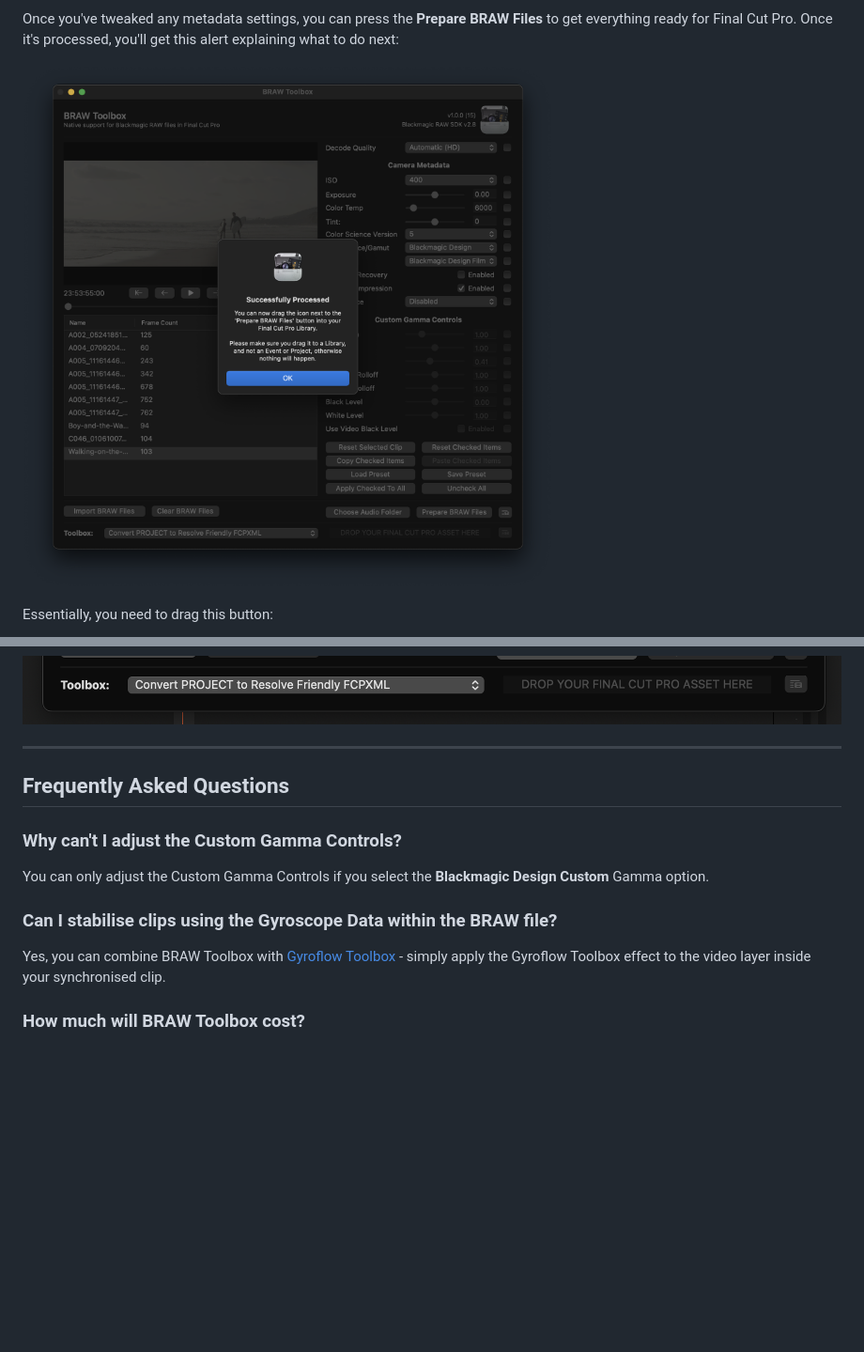
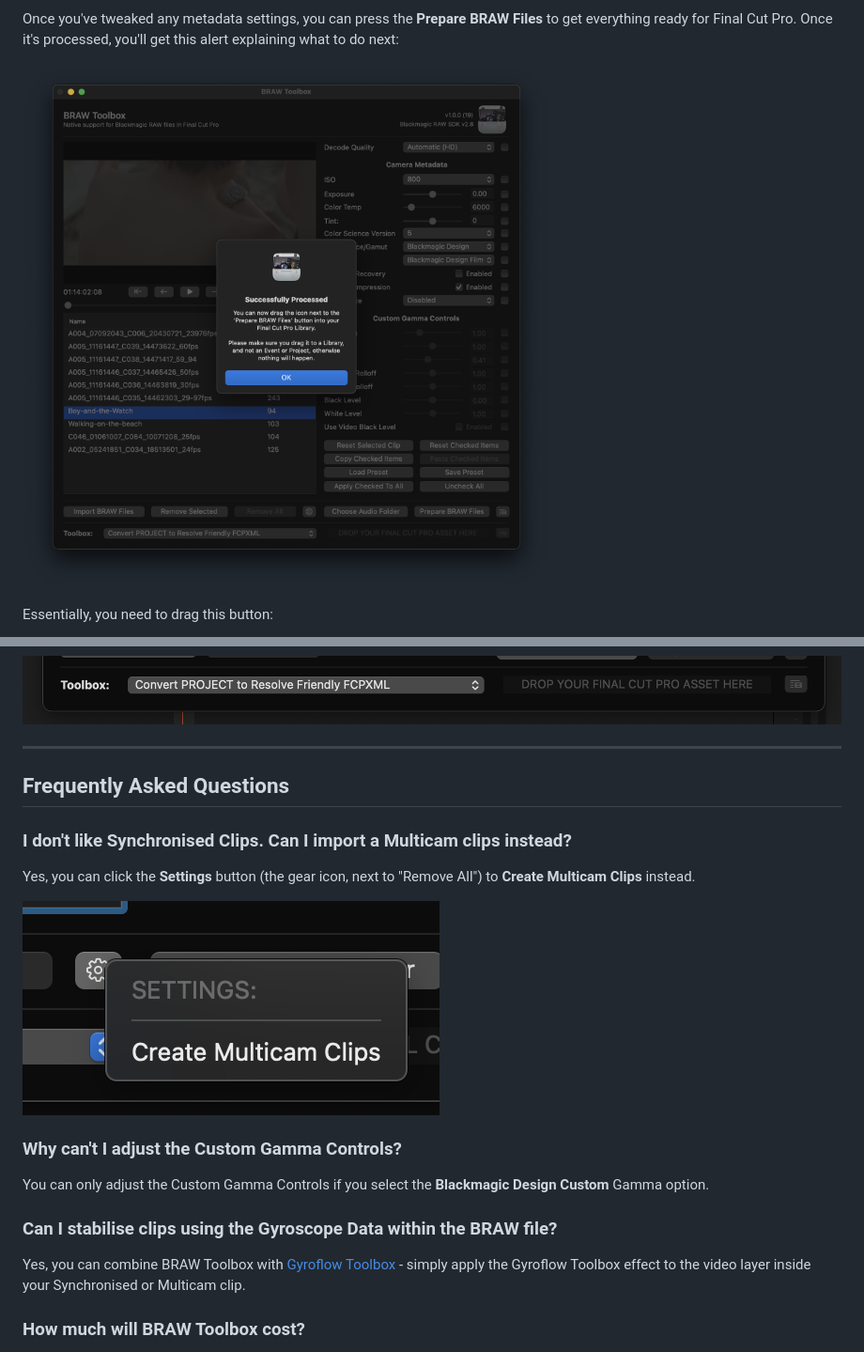
Before and after one commit to latenitefilms/BRAWToolbox, a Markdown page: README.md, 2 parts joined by grey strips. Shown: that part at 94% size. GitHub-like rendering; pictures changed too: Documentation/install-14.png, Documentation/install-20.png (added); blank space fills up the shorter version.

```diff
--- a/README.md
+++ b/README.md
@@ -257,13 +255,19 @@ This will create a new FCPXML, where it converts the BRAW Toolbox clips into nor
 
 ## Frequently Asked Questions
 
+### I don't like Synchronised Clips. Can I import a Multicam clips instead?
+
+Yes, you can click the **Settings** button (the gear icon, next to "Remove All") to **Create Multicam Clips** instead.
+
+![Screenshot](Documentation/install-20.png)
+
 ### Why can't I adjust the Custom Gamma Controls?
 
 You can only adjust the Custom Gamma Controls if you select the **Blackmagic Design Custom** Gamma option.
 
 ### Can I stabilise clips using the Gyroscope Data within the BRAW file?
 
-Yes, you can combine BRAW Toolbox with [Gyroflow Toolbox](https://github.com/latenitefilms/GyroflowToolbox) - simply apply the Gyroflow Toolbox effect to the video layer inside your synchronised clip.
+Yes, you can combine BRAW Toolbox with [Gyroflow Toolbox](https://github.com/latenitefilms/GyroflowToolbox) - simply apply the Gyroflow Toolbox effect to the video layer inside your Synchronised or Multicam clip.
 
 ### How much will BRAW Toolbox cost?
 
```
Also changed, not shown: other parts of README.md (+9 -11 lines), Documentation/install-12.png, Documentation/install-13.png.
